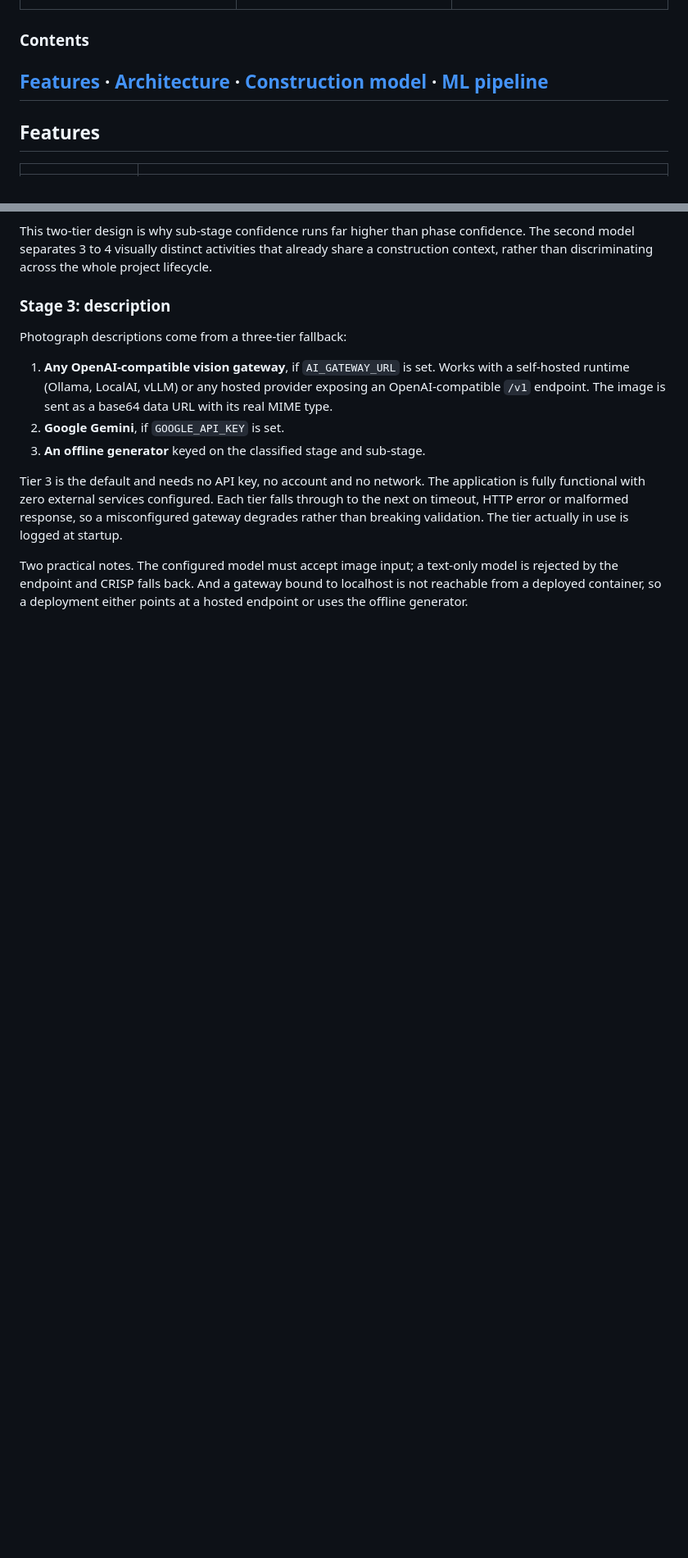
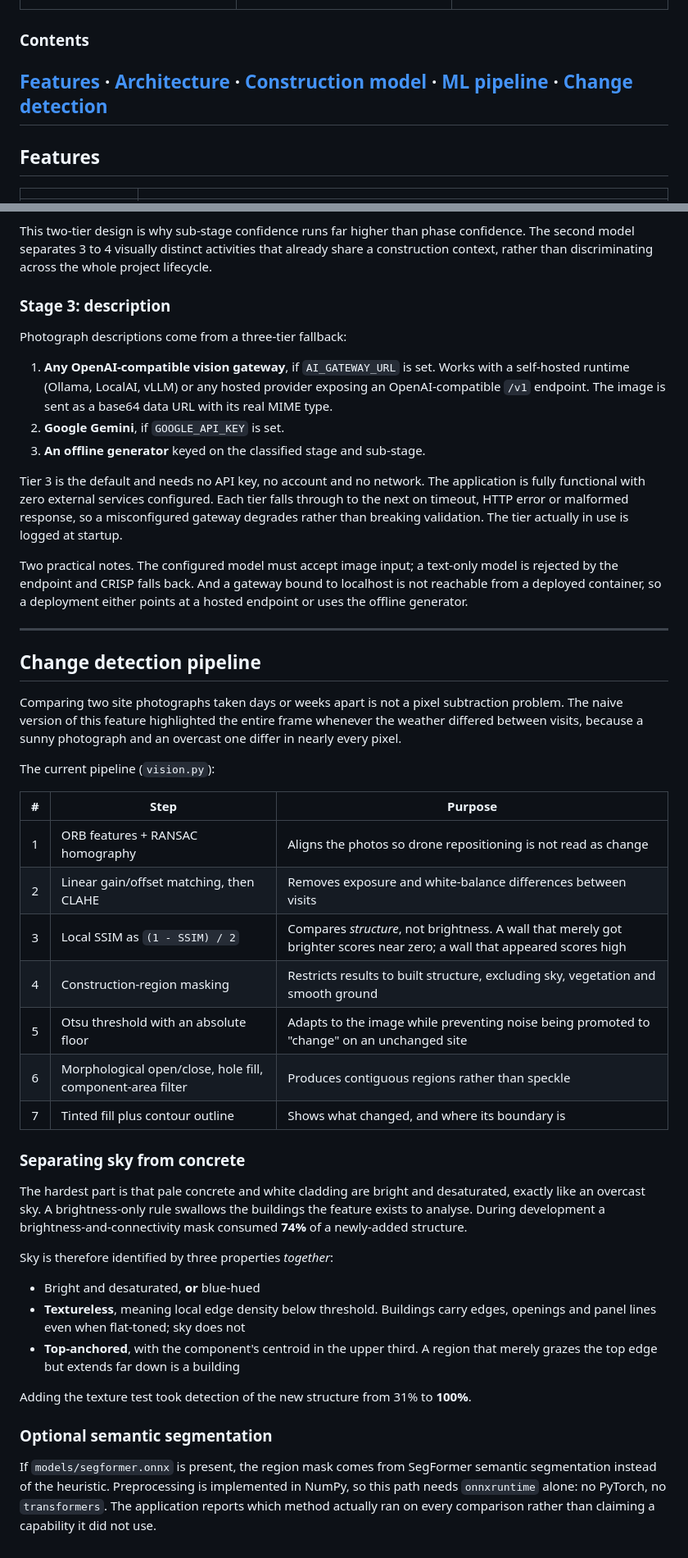
Before and after one commit to Saif-khann/CRISP, a Markdown page: README.md, 2 parts joined by grey strips. Shown: that part at 82% size. GitHub-like rendering; blank space fills up the shorter version.

Commit message:
Document the change detection pipeline

```diff
--- a/README.md
+++ b/README.md
@@ -51,7 +51,8 @@ dashboard traces back to a specific photograph.
 
 [Features](#features) · [Architecture](#architecture) ·
 [Construction model](#construction-model) ·
-[ML pipeline](#machine-learning-pipeline)
+[ML pipeline](#machine-learning-pipeline) ·
+[Change detection](#change-detection-pipeline)
 ---
 
 ## Features
@@ -191,3 +192,51 @@ Two practical notes. The configured model must accept image input; a
 text-only model is rejected by the endpoint and CRISP falls back. And a
 gateway bound to localhost is not reachable from a deployed container, so a
 deployment either points at a hosted endpoint or uses the offline generator.
+
+---
+
+## Change detection pipeline
+
+Comparing two site photographs taken days or weeks apart is not a pixel
+subtraction problem. The naive version of this feature highlighted the
+entire frame whenever the weather differed between visits, because a sunny
+photograph and an overcast one differ in nearly every pixel.
+
+The current pipeline (`vision.py`):
+
+| # | Step | Purpose |
+|:-:|------|---------|
+| 1 | ORB features + RANSAC homography | Aligns the photos so drone repositioning is not read as change |
+| 2 | Linear gain/offset matching, then CLAHE | Removes exposure and white-balance differences between visits |
+| 3 | Local SSIM as `(1 - SSIM) / 2` | Compares *structure*, not brightness. A wall that merely got brighter scores near zero; a wall that appeared scores high |
+| 4 | Construction-region masking | Restricts results to built structure, excluding sky, vegetation and smooth ground |
+| 5 | Otsu threshold with an absolute floor | Adapts to the image while preventing noise being promoted to "change" on an unchanged site |
+| 6 | Morphological open/close, hole fill, component-area filter | Produces contiguous regions rather than speckle |
+| 7 | Tinted fill plus contour outline | Shows what changed, and where its boundary is |
+
+### Separating sky from concrete
+
+The hardest part is that pale concrete and white cladding are bright and
+desaturated, exactly like an overcast sky. A brightness-only rule swallows
+the buildings the feature exists to analyse. During development a
+brightness-and-connectivity mask consumed **74%** of a newly-added
+structure.
+
+Sky is therefore identified by three properties *together*:
+
+- Bright and desaturated, **or** blue-hued
+- **Textureless**, meaning local edge density below threshold. Buildings carry
+  edges, openings and panel lines even when flat-toned; sky does not
+- **Top-anchored**, with the component's centroid in the upper third. A
+  region that merely grazes the top edge but extends far down is a building
+
+Adding the texture test took detection of the new structure from 31% to
+**100%**.
+
+### Optional semantic segmentation
+
+If `models/segformer.onnx` is present, the region mask comes from SegFormer
+semantic segmentation instead of the heuristic. Preprocessing is
+implemented in NumPy, so this path needs `onnxruntime` alone: no PyTorch,
+no `transformers`. The application reports which method actually ran on
+every comparison rather than claiming a capability it did not use.
```
